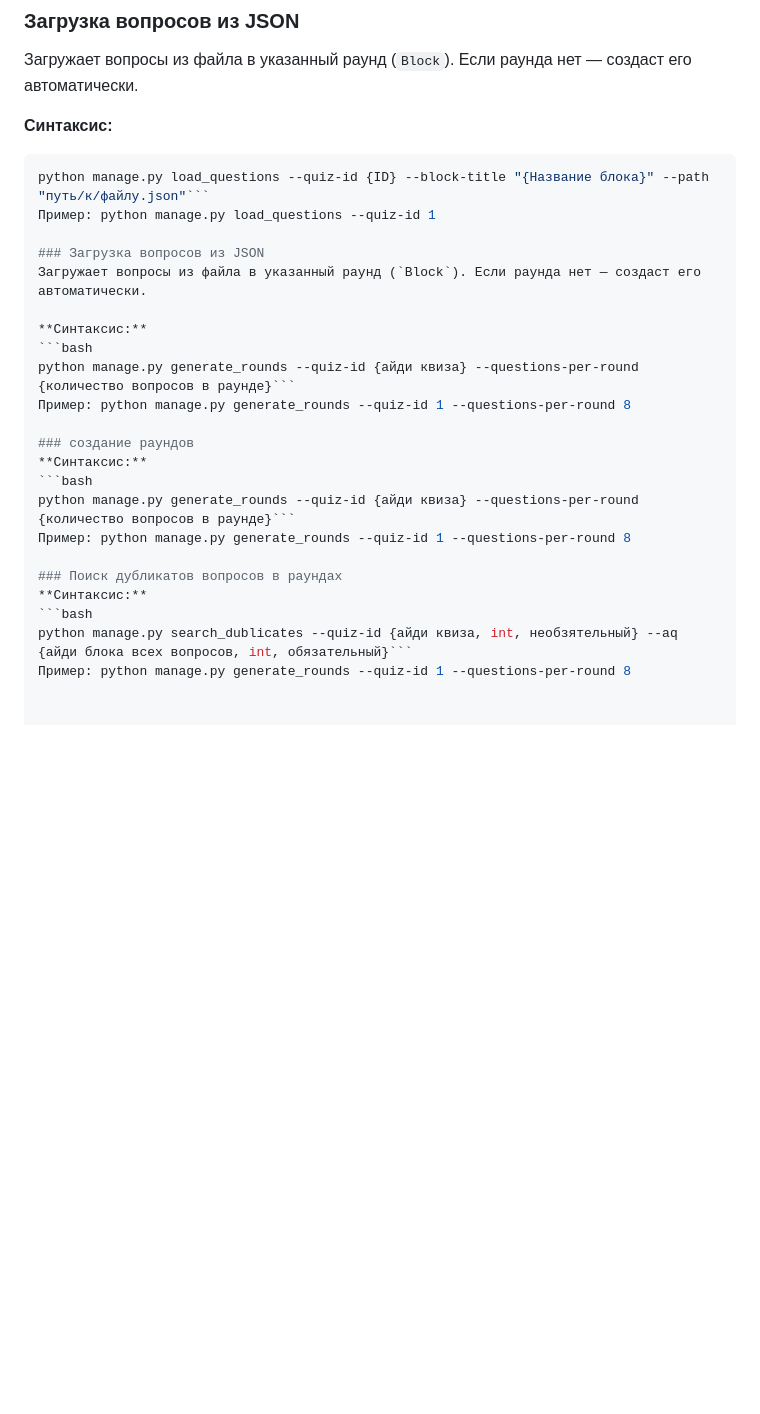
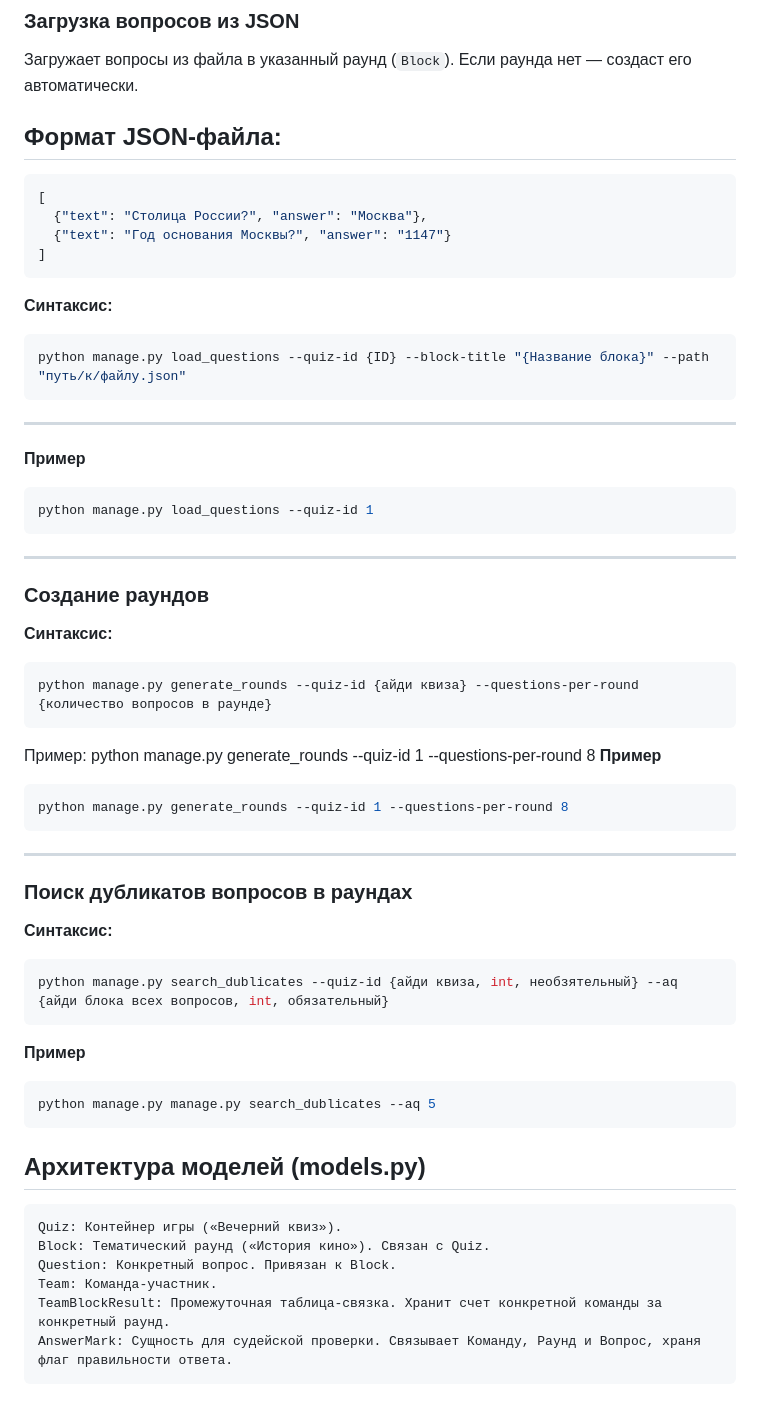
Before and after one commit to Wegnagun/quize_site, a Markdown page: README.md, the part around the change. GitHub-like rendering; blank space fills up the shorter version.

Commit message:
надоело писать комменты

````diff
--- a/README.md
+++ b/README.md
@@ -64,27 +64,50 @@
 ### Загрузка вопросов из JSON
 Загружает вопросы из файла в указанный раунд (`Block`). Если раунда нет — создаст его автоматически.
 
-**Синтаксис:**
+## Формат JSON-файла:
 ```bash
-python manage.py load_questions --quiz-id {ID} --block-title "{Название блока}" --path "путь/к/файлу.json"```
-Пример: python manage.py load_questions --quiz-id 1
-
-### Загрузка вопросов из JSON
-Загружает вопросы из файла в указанный раунд (`Block`). Если раунда нет — создаст его автоматически.
+[
+  {"text": "Столица России?", "answer": "Москва"},
+  {"text": "Год основания Москвы?", "answer": "1147"}
+]
+```
 
 **Синтаксис:**
 ```bash
-python manage.py generate_rounds --quiz-id {айди квиза} --questions-per-round {количество вопросов в раунде}```
-Пример: python manage.py generate_rounds --quiz-id 1 --questions-per-round 8
-
-### создание раундов
+python manage.py load_questions --quiz-id {ID} --block-title "{Название блока}" --path "путь/к/файлу.json"
+```
+---
+**Пример**
+```bash
+python manage.py load_questions --quiz-id 1
+```
+---
+### Cоздание раундов
 **Синтаксис:**
 ```bash
-python manage.py generate_rounds --quiz-id {айди квиза} --questions-per-round {количество вопросов в раунде}```
+python manage.py generate_rounds --quiz-id {айди квиза} --questions-per-round {количество вопросов в раунде}
+```
 Пример: python manage.py generate_rounds --quiz-id 1 --questions-per-round 8
-
+**Пример**
+```bash
+python manage.py generate_rounds --quiz-id 1 --questions-per-round 8
+```
+---
 ### Поиск дубликатов вопросов в раундах
 **Синтаксис:**
 ```bash
-python manage.py search_dublicates --quiz-id {айди квиза, int, необзятельный} --aq {айди блока всех вопросов, int, обязательный}```
-Пример: python manage.py generate_rounds --quiz-id 1 --questions-per-round 8
+python manage.py search_dublicates --quiz-id {айди квиза, int, необзятельный} --aq {айди блока всех вопросов, int, обязательный}
+```
+**Пример**
+```bash
+python manage.py manage.py search_dublicates --aq 5
+```
+
+## Архитектура моделей (models.py)
+
+    Quiz: Контейнер игры («Вечерний квиз»).
+    Block: Тематический раунд («История кино»). Связан с Quiz.
+    Question: Конкретный вопрос. Привязан к Block.
+    Team: Команда-участник.
+    TeamBlockResult: Промежуточная таблица-связка. Хранит счет конкретной команды за конкретный раунд.
+    AnswerMark: Сущность для судейской проверки. Связывает Команду, Раунд и Вопрос, храня флаг правильности ответа.
````
